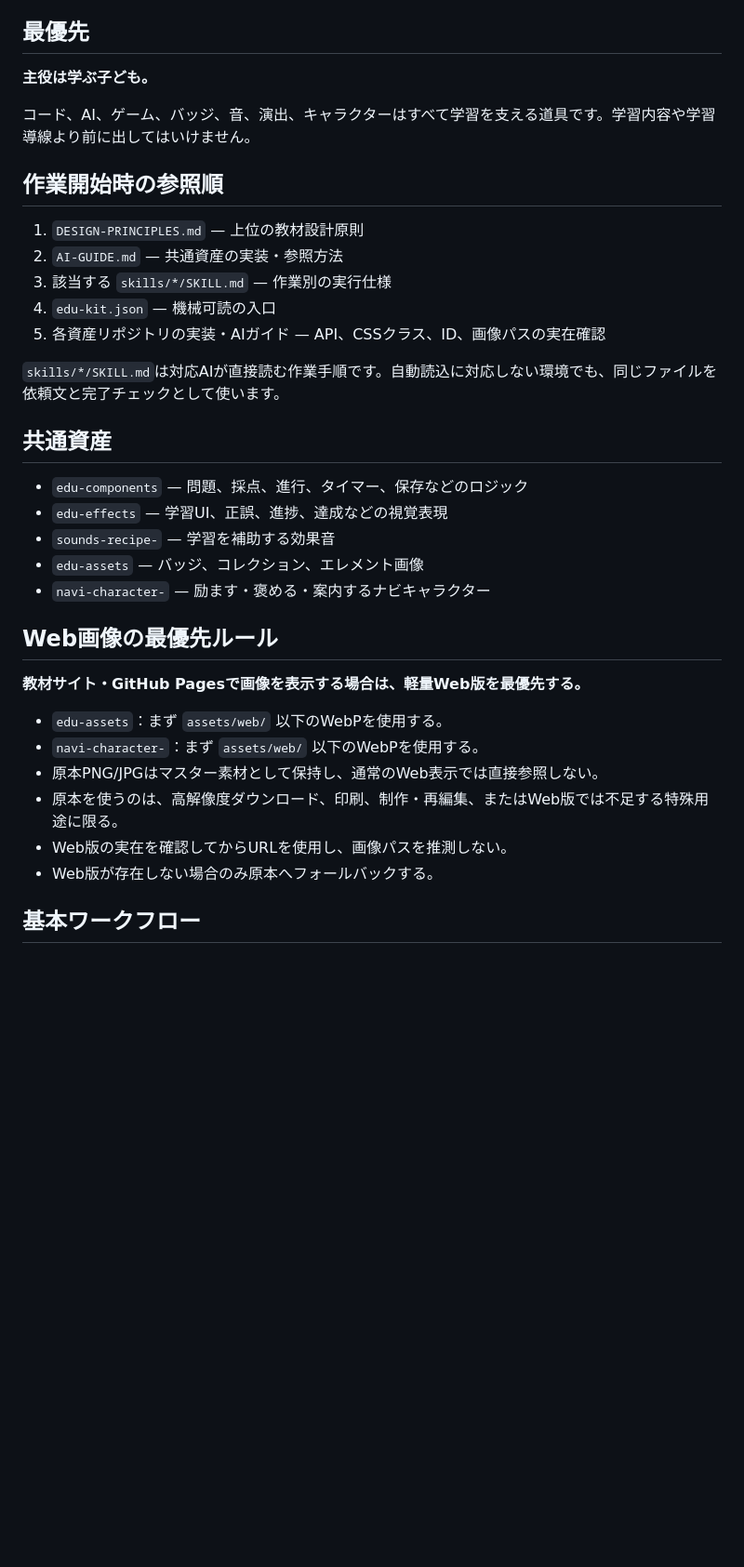
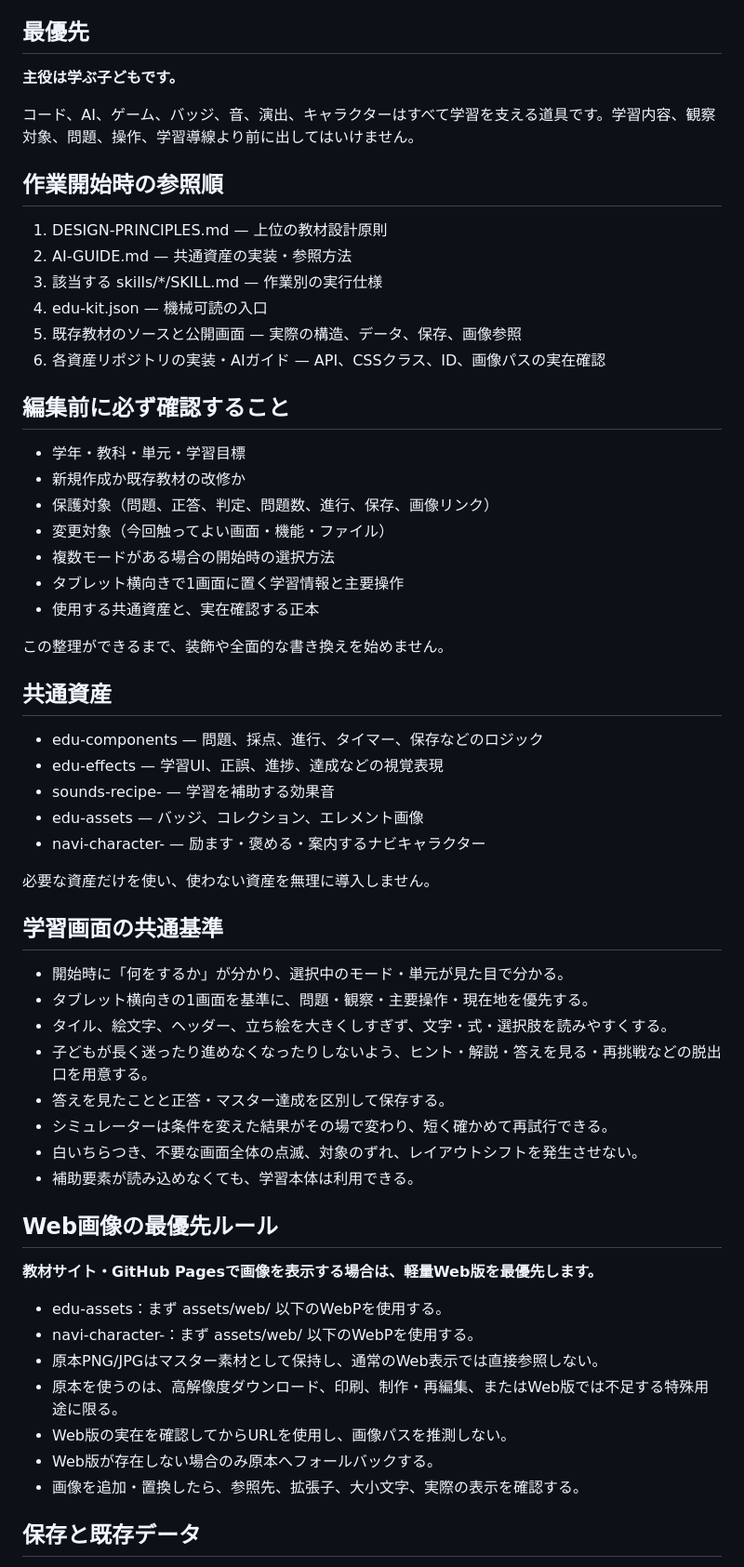
Before and after one commit to TT-sensei/edu-kit, a Markdown page: AGENTS.md, the part around one of its changes. Shown at 93% size. GitHub-like rendering; blank space fills up the shorter version.

Commit message:
docs: update AI agent entry point

```diff
--- a/AGENTS.md
+++ b/AGENTS.md
@@ -4,38 +4,63 @@
 
 ## 最優先
 
-**主役は学ぶ子ども。**
+**主役は学ぶ子どもです。**
 
-コード、AI、ゲーム、バッジ、音、演出、キャラクターはすべて学習を支える道具です。学習内容や学習導線より前に出してはいけません。
+コード、AI、ゲーム、バッジ、音、演出、キャラクターはすべて学習を支える道具です。学習内容、観察対象、問題、操作、学習導線より前に出してはいけません。
 
 ## 作業開始時の参照順
 
-1. `DESIGN-PRINCIPLES.md` — 上位の教材設計原則
-2. `AI-GUIDE.md` — 共通資産の実装・参照方法
-3. 該当する `skills/*/SKILL.md` — 作業別の実行仕様
-4. `edu-kit.json` — 機械可読の入口
-5. 各資産リポジトリの実装・AIガイド — API、CSSクラス、ID、画像パスの実在確認
+1. DESIGN-PRINCIPLES.md — 上位の教材設計原則
+2. AI-GUIDE.md — 共通資産の実装・参照方法
+3. 該当する skills/*/SKILL.md — 作業別の実行仕様
+4. edu-kit.json — 機械可読の入口
+5. 既存教材のソースと公開画面 — 実際の構造、データ、保存、画像参照
+6. 各資産リポジトリの実装・AIガイド — API、CSSクラス、ID、画像パスの実在確認
 
-`skills/*/SKILL.md`は対応AIが直接読む作業手順です。自動読込に対応しない環境でも、同じファイルを依頼文と完了チェックとして使います。
+## 編集前に必ず確認すること
+
+- 学年・教科・単元・学習目標
+- 新規作成か既存教材の改修か
+- 保護対象（問題、正答、判定、問題数、進行、保存、画像リンク）
+- 変更対象（今回触ってよい画面・機能・ファイル）
+- 複数モードがある場合の開始時の選択方法
+- タブレット横向きで1画面に置く学習情報と主要操作
+- 使用する共通資産と、実在確認する正本
+
+この整理ができるまで、装飾や全面的な書き換えを始めません。
 
 ## 共通資産
 
-- `edu-components` — 問題、採点、進行、タイマー、保存などのロジック
-- `edu-effects` — 学習UI、正誤、進捗、達成などの視覚表現
-- `sounds-recipe-` — 学習を補助する効果音
-- `edu-assets` — バッジ、コレクション、エレメント画像
-- `navi-character-` — 励ます・褒める・案内するナビキャラクター
+- edu-components — 問題、採点、進行、タイマー、保存などのロジック
+- edu-effects — 学習UI、正誤、進捗、達成などの視覚表現
+- sounds-recipe- — 学習を補助する効果音
+- edu-assets — バッジ、コレクション、エレメント画像
+- navi-character- — 励ます・褒める・案内するナビキャラクター
+
+必要な資産だけを使い、使わない資産を無理に導入しません。
+
+## 学習画面の共通基準
+
+- 開始時に「何をするか」が分かり、選択中のモード・単元が見た目で分かる。
+- タブレット横向きの1画面を基準に、問題・観察・主要操作・現在地を優先する。
+- タイル、絵文字、ヘッダー、立ち絵を大きくしすぎず、文字・式・選択肢を読みやすくする。
+- 子どもが長く迷ったり進めなくなったりしないよう、ヒント・解説・答えを見る・再挑戦などの脱出口を用意する。
+- 答えを見たことと正答・マスター達成を区別して保存する。
+- シミュレーターは条件を変えた結果がその場で変わり、短く確かめて再試行できる。
+- 白いちらつき、不要な画面全体の点滅、対象のずれ、レイアウトシフトを発生させない。
+- 補助要素が読み込めなくても、学習本体は利用できる。
 
 ## Web画像の最優先ルール
 
-**教材サイト・GitHub Pagesで画像を表示する場合は、軽量Web版を最優先する。**
+**教材サイト・GitHub Pagesで画像を表示する場合は、軽量Web版を最優先します。**
 
-- `edu-assets`：まず `assets/web/` 以下のWebPを使用する。
-- `navi-character-`：まず `assets/web/` 以下のWebPを使用する。
+- edu-assets：まず assets/web/ 以下のWebPを使用する。
+- navi-character-：まず assets/web/ 以下のWebPを使用する。
 - 原本PNG/JPGはマスター素材として保持し、通常のWeb表示では直接参照しない。
 - 原本を使うのは、高解像度ダウンロード、印刷、制作・再編集、またはWeb版では不足する特殊用途に限る。
 - Web版の実在を確認してからURLを使用し、画像パスを推測しない。
 - Web版が存在しない場合のみ原本へフォールバックする。
+- 画像を追加・置換したら、参照先、拡張子、大小文字、実際の表示を確認する。
 
-## 基本ワークフロー
+## 保存と既存データ
 
```
Also changed, not shown: other parts of AGENTS.md (+34 -22 lines).
